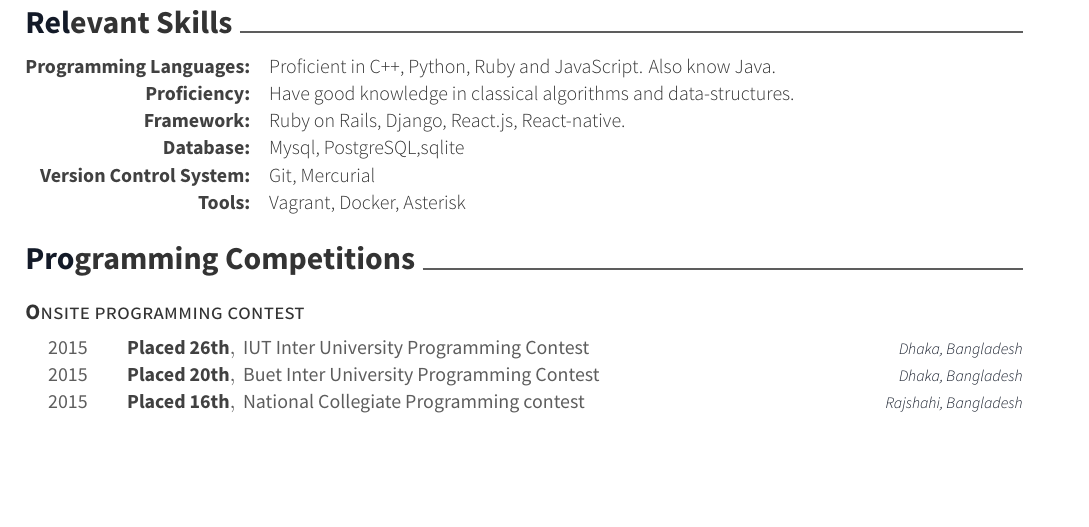
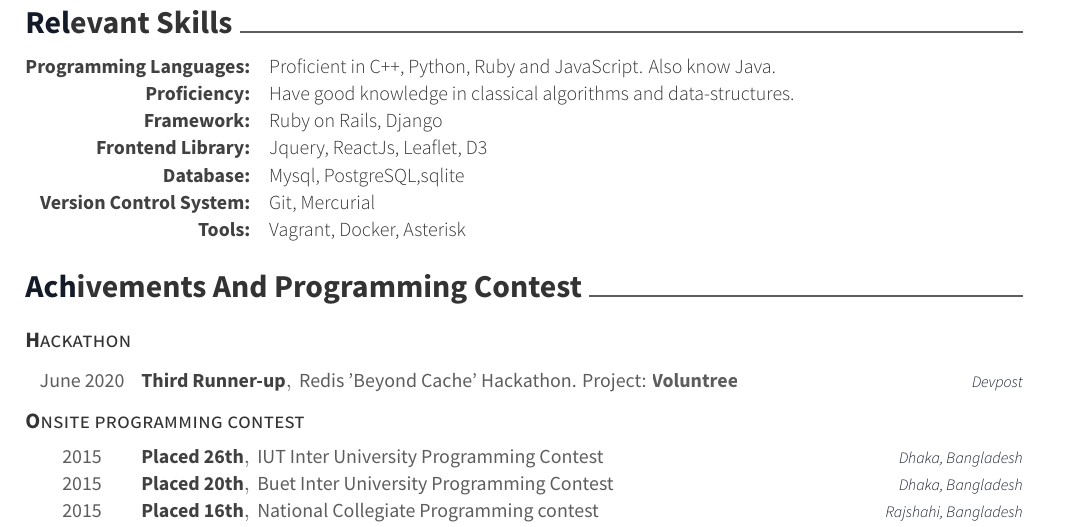
Before and after one commit to tanvir002700/Cv-template, a LaTeX CV (cv.tex, which reads awesome-cv.cls, sections/programming_competitions.tex, sections/relevant_skills.tex): part of page 2 of 2, cut so that both start at the same text, the shorter picture padded with empty space. Compiled offline with XeLaTeX.

Commit message:
update skills

```diff
--- a/awesome-cv.cls
+++ b/awesome-cv.cls
@@ -591,7 +591,7 @@
   \begin{center}
     \setlength\tabcolsep{0pt}
     \setlength{\extrarowheight}{0pt}
-    \begin{tabular*}{\textwidth}{@{\extracolsep{\fill}} C{1.5cm} L{13.0cm} R{2.5cm}}
+    \begin{tabular*}{\textwidth}{@{\extracolsep{\fill}} C{2cm} L{13.0cm} R{2.5cm}}
 }{
     \end{tabular*}
   \end{center}
--- a/sections/programming_competitions.tex
+++ b/sections/programming_competitions.tex
@@ -1,4 +1,13 @@
-\cvsection{Programming Competitions}
+\cvsection{Achivements And Programming Contest}
+\cvsubsection{Hackathon}
+\begin{cvhonors}
+  \cvhonor
+    {Third Runner-up}
+    {Redis 'Beyond Cache' Hackathon. Project: \href{https://devpost.com/software/voluntree-3uwf9h}{\bodyfont\bfseries{Voluntree}}}
+    {Devpost}
+    {June 2020}
+\end{cvhonors}
+
 \cvsubsection{Onsite programming contest}
 \begin{cvhonors}
   \cvhonor
--- a/sections/relevant_skills.tex
+++ b/sections/relevant_skills.tex
@@ -2,10 +2,9 @@
 \cvsection{Relevant Skills}
 \begin{cvskills}
   \cvskill{Programming Languages:}{Proficient in C++, Python, Ruby and JavaScript. Also know Java.}
-  \cvskill{Proficiency:}{Have good knowledge in classical algorithms and data-structures.
-}
-  \cvskill{Framework:}{Ruby on Rails, Django, React.js, React-native.
-}
+  \cvskill{Proficiency:}{Have good knowledge in classical algorithms and data-structures.}
+  \cvskill{Framework:}{Ruby on Rails, Django}
+  \cvskill{Frontend Library:}{Jquery, ReactJs, Leaflet, D3}
   \cvskill{Database:}{Mysql, PostgreSQL,sqlite}
   \cvskill{Version Control System:}{Git, Mercurial}
   \cvskill{Tools:}{Vagrant, Docker, Asterisk}
```
Also changed, not shown: Tanvir Hasan.pdf, cv.pdf (added), sections/programming_competitions.tex (1 more changed lines).
